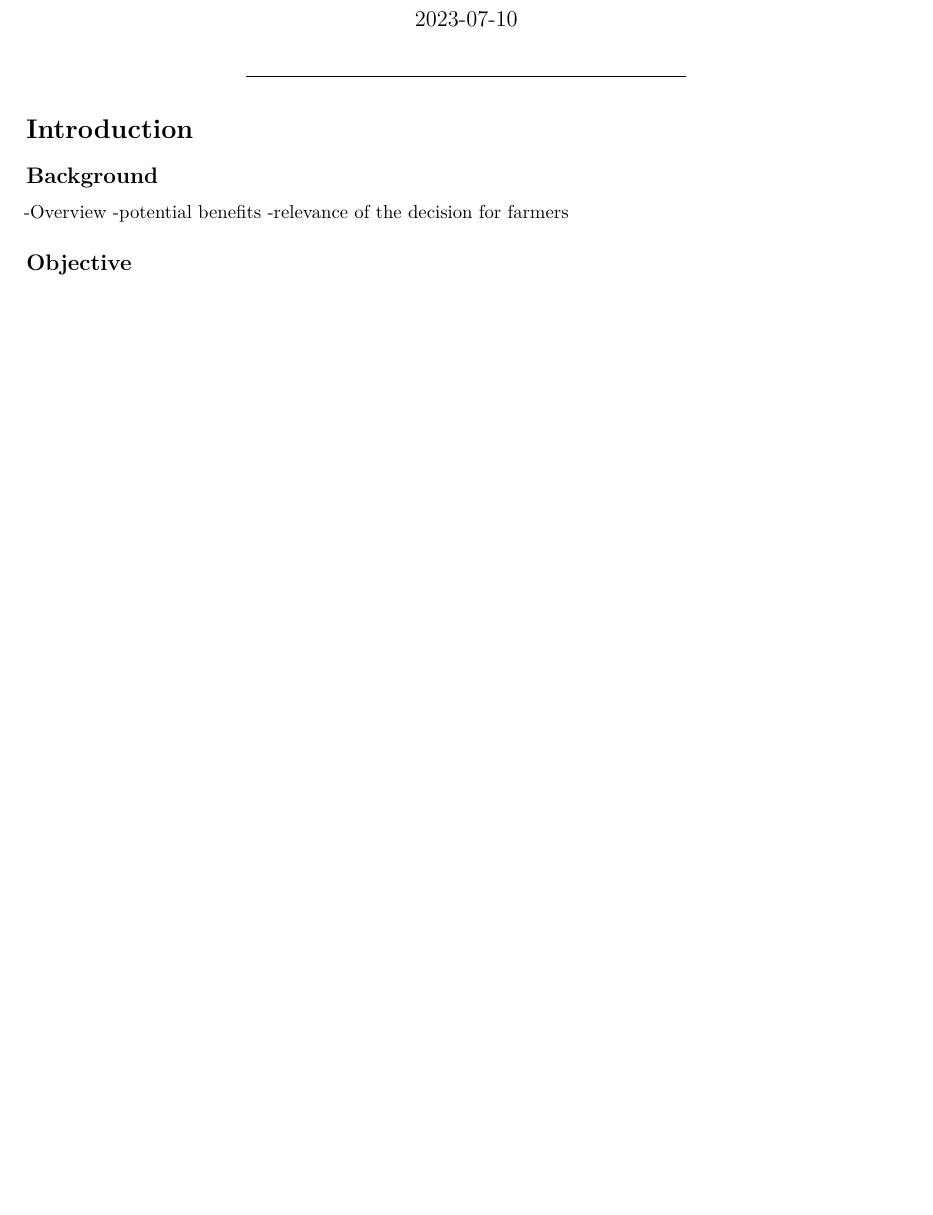
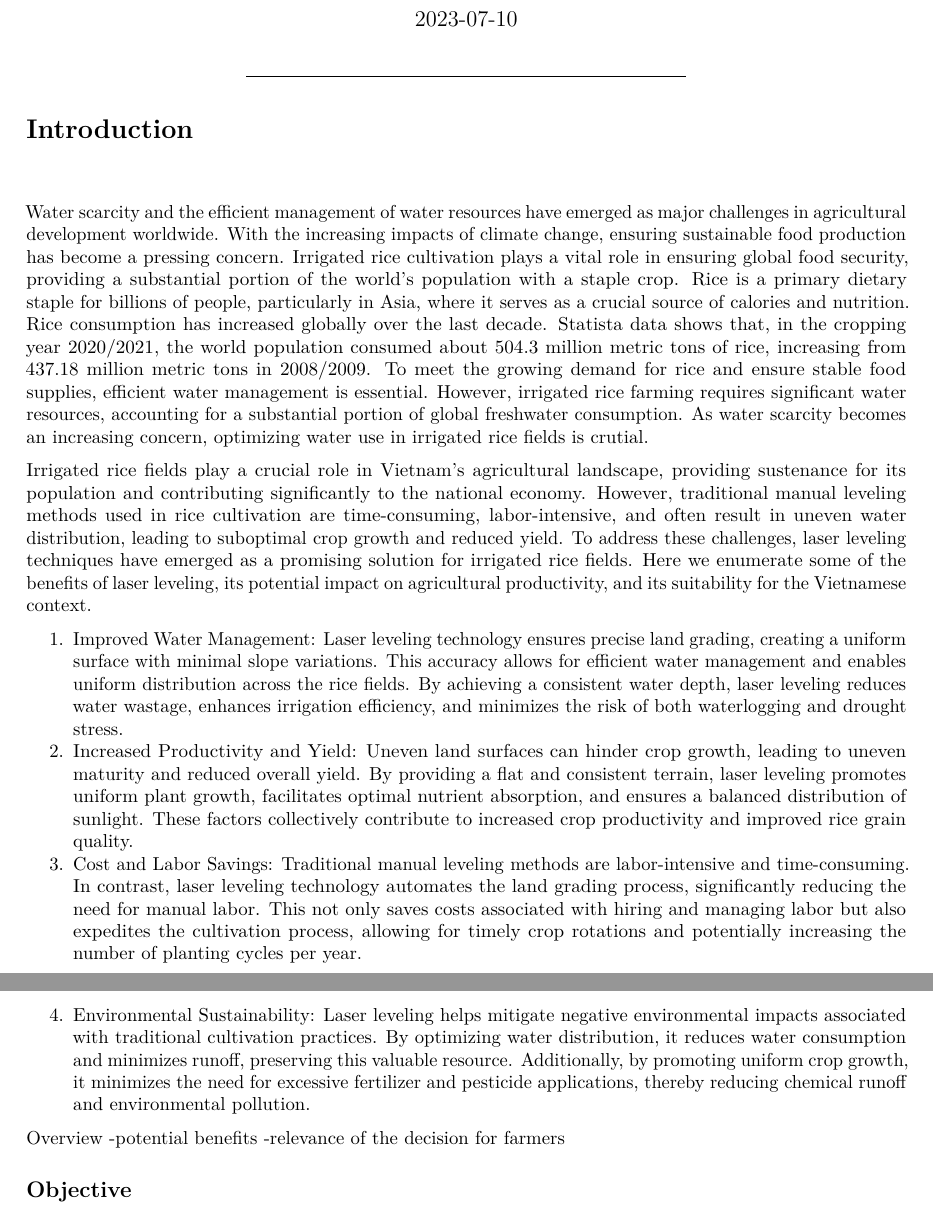
Before and after one commit to GraceBarbacias/Decision-Analysis-Laser-leveling, an R Markdown document (Documents/R project/Laser_leveling_simulation.rmd): part of page 1 of 15 before the commit and two parts of pages 1 and 2 of 16 after it, the two joined at a grey line, cut so that both start at the same text, the shorter picture padded with empty space. Rendered offline with R 4.5, knitr and Pandoc, then LaTeX, with nearby package versions.

Commit message:
added intro info + document with the bibliography
I will now look at the bib seminar and learn better how to cite our sources. Which bibliography software are we going to use? Zotero? Mendeley?

```diff
--- a/Documents/R project/Laser_leveling_simulation.rmd
+++ b/Documents/R project/Laser_leveling_simulation.rmd
@@ -14,9 +14,70 @@ editor_options:
 
 # Introduction
 
-## Background
+##
 
--Overview -potential benefits -relevance of the decision for farmers
+Water scarcity and the efficient management of water resources have
+emerged as major challenges in agricultural development worldwide. With
+the increasing impacts of climate change, ensuring sustainable food
+production has become a pressing concern. Irrigated rice cultivation
+plays a vital role in ensuring global food security, providing a
+substantial portion of the world's population with a staple crop. Rice
+is a primary dietary staple for billions of people, particularly in
+Asia, where it serves as a crucial source of calories and nutrition.
+Rice consumption has increased globally over the last decade. Statista
+data shows that, in the cropping year 2020/2021, the world population
+consumed about 504.3 million metric tons of rice, increasing from 437.18
+million metric tons in 2008/2009. To meet the growing demand for rice
+and ensure stable food supplies, efficient water management is
+essential. However, irrigated rice farming requires significant water
+resources, accounting for a substantial portion of global freshwater
+consumption. As water scarcity becomes an increasing concern, optimizing
+water use in irrigated rice fields is crutial.
+
+Irrigated rice fields play a crucial role in Vietnam's agricultural
+landscape, providing sustenance for its population and contributing
+significantly to the national economy. However, traditional manual
+leveling methods used in rice cultivation are time-consuming,
+labor-intensive, and often result in uneven water distribution, leading
+to suboptimal crop growth and reduced yield. To address these
+challenges, laser leveling techniques have emerged as a promising
+solution for irrigated rice fields.
+Here we enumerate some of the benefits of laser leveling, its potential
+impact on agricultural productivity, and its suitability for the
+Vietnamese context.
+
+1.  Improved Water Management:
+    Laser leveling technology ensures precise land grading, creating a
+    uniform surface with minimal slope variations. This accuracy allows
+    for efficient water management and enables uniform distribution
+    across the rice fields. By achieving a consistent water depth, laser
+    leveling reduces water wastage, enhances irrigation efficiency, and
+    minimizes the risk of both waterlogging and drought stress.
+2.  Increased Productivity and Yield:
+    Uneven land surfaces can hinder crop growth, leading to uneven
+    maturity and reduced overall yield. By providing a flat and
+    consistent terrain, laser leveling promotes uniform plant growth,
+    facilitates optimal nutrient absorption, and ensures a balanced
+    distribution of sunlight. These factors collectively contribute to
+    increased crop productivity and improved rice grain quality.
+3.  Cost and Labor Savings:
+    Traditional manual leveling methods are labor-intensive and
+    time-consuming. In contrast, laser leveling technology automates the
+    land grading process, significantly reducing the need for manual
+    labor. This not only saves costs associated with hiring and managing
+    labor but also expedites the cultivation process, allowing for
+    timely crop rotations and potentially increasing the number of
+    planting cycles per year.
+4.  Environmental Sustainability:
+    Laser leveling helps mitigate negative environmental impacts
+    associated with traditional cultivation practices. By optimizing
+    water distribution, it reduces water consumption and minimizes
+    runoff, preserving this valuable resource. Additionally, by
+    promoting uniform crop growth, it minimizes the need for excessive
+    fertilizer and pesticide applications, thereby reducing chemical
+    runoff and environmental pollution.
+
+Overview -potential benefits -relevance of the decision for farmers
 
 ## Objective
 
```
Also changed, not shown: 1 other file.
